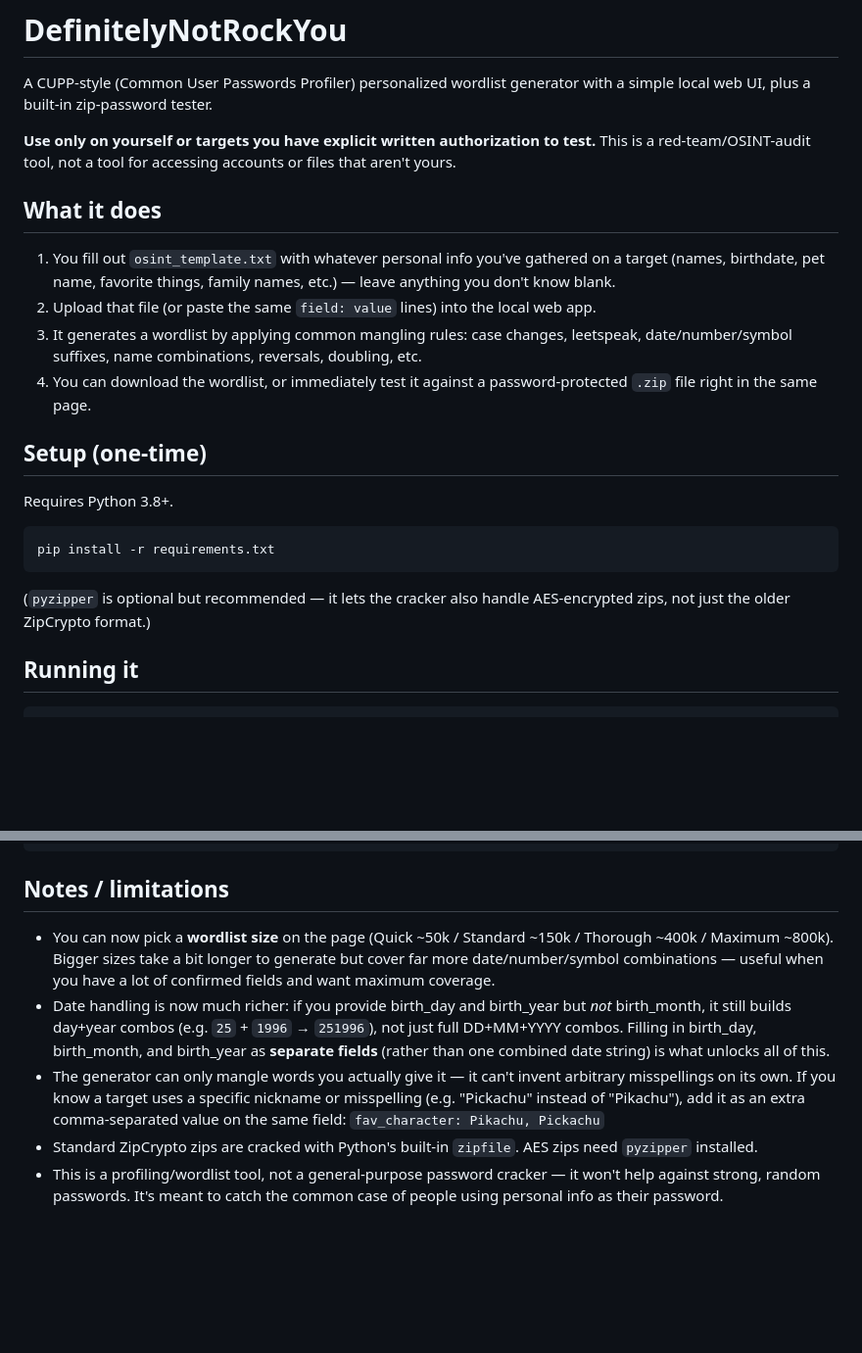
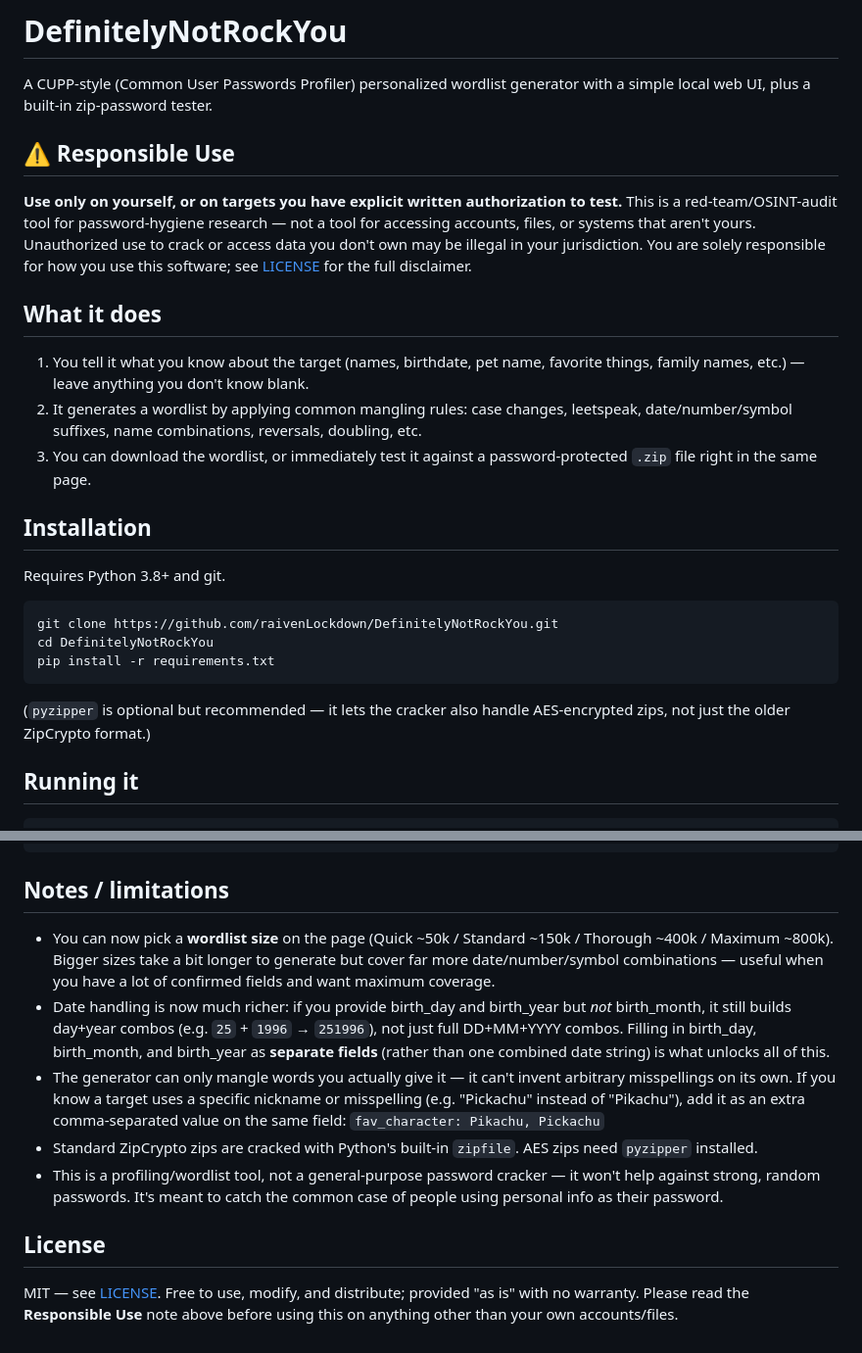
Before and after one commit to corrieverminous789/DefinitelyNotRockYou, a Markdown page: README.md, 2 parts joined by grey strips. Shown at 98% size. GitHub-like rendering; blank space fills up the shorter version.

Commit message:
Revise README for clarity on usage and installation
Updated the README to clarify responsible use and installation instructions.

`````diff
--- a/README.md
+++ b/README.md
@@ -3,33 +5,36 @@
 A CUPP-style (Common User Passwords Profiler) personalized wordlist generator
 with a simple local web UI, plus a built-in zip-password tester.
 
-**Use only on yourself or targets you have explicit written authorization to
-test.** This is a red-team/OSINT-audit tool, not a tool for accessing accounts
-or files that aren't yours.
+## ⚠️ Responsible Use
+
+**Use only on yourself, or on targets you have explicit written authorization
+to test.** This is a red-team/OSINT-audit tool for password-hygiene research —
+not a tool for accessing accounts, files, or systems that aren't yours.
+Unauthorized use to crack or access data you don't own may be illegal in your
+jurisdiction. You are solely responsible for how you use this software; see
+[LICENSE](LICENSE) for the full disclaimer.
 
 ## What it does
 
-1. You fill out `osint_template.txt` with whatever personal info you've
-   gathered on a target (names, birthdate, pet name, favorite things, family
-   names, etc.) — leave anything you don't know blank.
-2. Upload that file (or paste the same `field: value` lines) into the local
-   web app.
-3. It generates a wordlist by applying common mangling rules: case changes,
+1. You tell it what you know about the target (names, birthdate, pet name,
+   favorite things, family names, etc.) — leave anything you don't know blank.
+2. It generates a wordlist by applying common mangling rules: case changes,
    leetspeak, date/number/symbol suffixes, name combinations, reversals,
    doubling, etc.
-4. You can download the wordlist, or immediately test it against a
+3. You can download the wordlist, or immediately test it against a
    password-protected `.zip` file right in the same page.
 
-## Setup (one-time)
+## Installation
 
-Requires Python 3.8+.
+Requires Python 3.8+ and git.
 
 ```bash
+git clone https://github.com/raivenLockdown/DefinitelyNotRockYou.git
+cd DefinitelyNotRockYou
 pip install -r requirements.txt
-```
+````
 
-(`pyzipper` is optional but recommended — it lets the cracker also handle
-AES-encrypted zips, not just the older ZipCrypto format.)
+(`pyzipper` is optional but recommended — it lets the cracker also handle AES-encrypted zips, not just the older ZipCrypto format.)
 
 ## Running it
 
@@ -104,22 +108,12 @@ DefinitelyNotRockYou/
 
 ## Notes / limitations
 
-- You can now pick a **wordlist size** on the page (Quick ~50k / Standard ~150k
-  / Thorough ~400k / Maximum ~800k). Bigger sizes take a bit longer to
-  generate but cover far more date/number/symbol combinations — useful when
-  you have a lot of confirmed fields and want maximum coverage.
-- Date handling is now much richer: if you provide birth_day and birth_year
-  but *not* birth_month, it still builds day+year combos (e.g. `25` + `1996`
-  → `251996`), not just full DD+MM+YYYY combos. Filling in birth_day,
-  birth_month, and birth_year as **separate fields** (rather than one
-  combined date string) is what unlocks all of this.
-- The generator can only mangle words you actually give it — it can't invent
-  arbitrary misspellings on its own. If you know a target uses a specific
-  nickname or misspelling (e.g. "Pickachu" instead of "Pikachu"), add it as
-  an extra comma-separated value on the same field:
-  `fav_character: Pikachu, Pickachu`
-- Standard ZipCrypto zips are cracked with Python's built-in `zipfile`. AES
-  zips need `pyzipper` installed.
-- This is a profiling/wordlist tool, not a general-purpose password cracker —
-  it won't help against strong, random passwords. It's meant to catch the
-  common case of people using personal info as their password.
+- You can now pick a **wordlist size** on the page (Quick ~50k / Standard ~150k / Thorough ~400k / Maximum ~800k). Bigger sizes take a bit longer to generate but cover far more date/number/symbol combinations — useful when you have a lot of confirmed fields and want maximum coverage.
+- Date handling is now much richer: if you provide birth_day and birth_year but _not_ birth_month, it still builds day+year combos (e.g. `25` + `1996` → `251996`), not just full DD+MM+YYYY combos. Filling in birth_day, birth_month, and birth_year as **separate fields** (rather than one combined date string) is what unlocks all of this.
+- The generator can only mangle words you actually give it — it can't invent arbitrary misspellings on its own. If you know a target uses a specific nickname or misspelling (e.g. "Pickachu" instead of "Pikachu"), add it as an extra comma-separated value on the same field: `fav_character: Pikachu, Pickachu`
+- Standard ZipCrypto zips are cracked with Python's built-in `zipfile`. AES zips need `pyzipper` installed.
+- This is a profiling/wordlist tool, not a general-purpose password cracker — it won't help against strong, random passwords. It's meant to catch the common case of people using personal info as their password.
+
+## License
+
+MIT — see [LICENSE](https://claude.ai/chat/LICENSE). Free to use, modify, and distribute; provided "as is" with no warranty. Please read the **Responsible Use** note above before using this on anything other than your own accounts/files.
`````
Also changed, not shown: other parts of README.md (+28 -27 lines).
